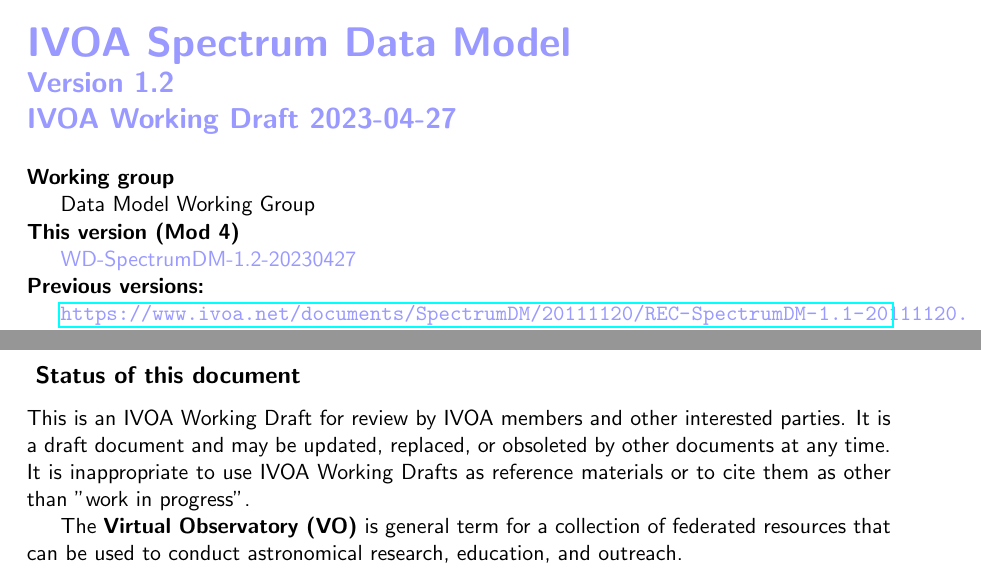
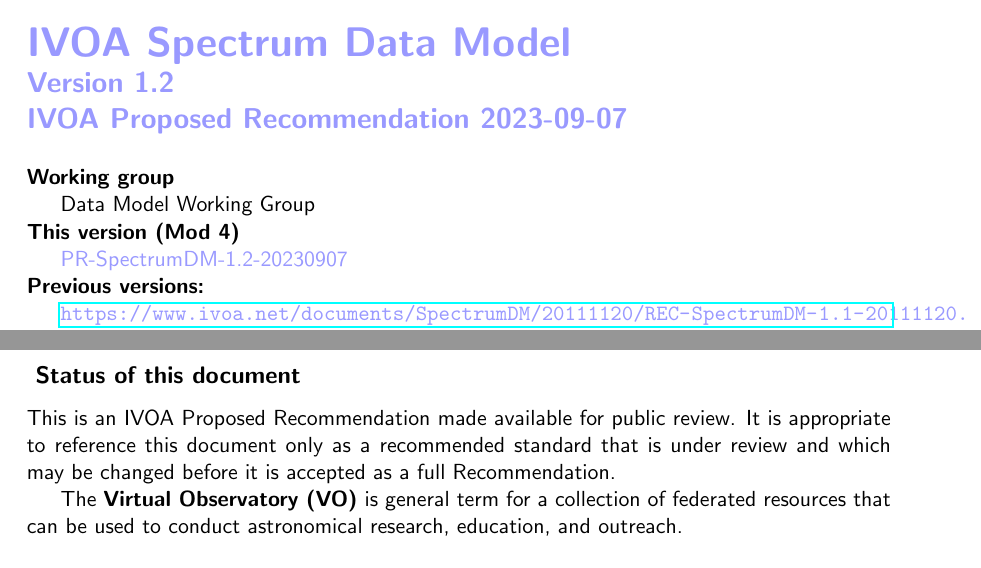
Before and after one commit to ivoa-std/SpectrumDM, a LaTeX paper (doc/Spectrum.tex): two parts of pages 1 and 2 of 84, joined at a grey line, cut so that both start at the same text. Compiled offline with pdfLaTeX.

Commit message:
Migrate to PR status

```diff
--- a/doc/Spectrum.tex
+++ b/doc/Spectrum.tex
@@ -64,7 +64,7 @@
 \par\noindent \htmtitle{IVOA Spectrum Data Model}{Version 1.2}
 \Large
 \vskip 0.1in
-\par\noindent{\bf IVOA Working Draft 2023-04-27}
+\par\noindent{\bf IVOA Proposed Recommendation 2023-09-07}
 \color{black}
 \vskip 0.2in
 
@@ -78,7 +78,7 @@
 
 {
 \color{dblue}
-WD-SpectrumDM-1.2-20230427
+PR-SpectrumDM-1.2-20230907
 %\link{http://www.ivoa.net/Documents/latest/SpectrumDM.html}
 }
 
@@ -120,9 +120,11 @@
 
 \subsection*{ Status of this document }
 
-This is an IVOA Working Draft for review by IVOA members and other interested parties.
-It is a draft document and may be updated, replaced, or obsoleted by other documents at any time.
-It is inappropriate to use IVOA Working Drafts as reference materials or to cite them as other than "work in progress".
+This is an IVOA Proposed Recommendation made available for
+public review. It is appropriate to reference this document
+only as a recommended standard that is under review and
+which may be changed before it is accepted as a full
+Recommendation.
 
 The {\bf Virtual Observatory (VO)} is general term for a collection of
 federated resources that can be used to conduct astronomical research,
```
Also changed, not shown: doc/Makefile.
